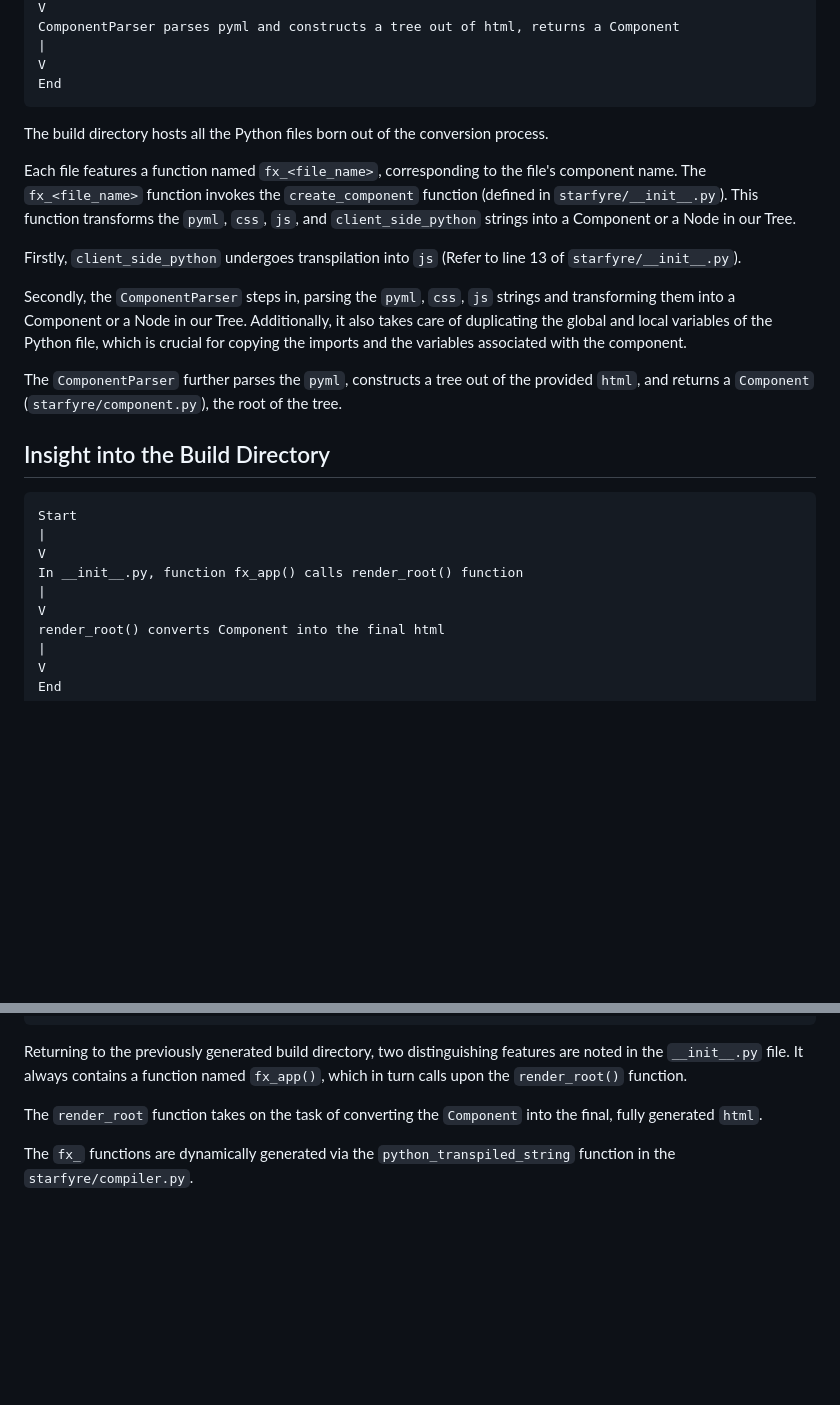
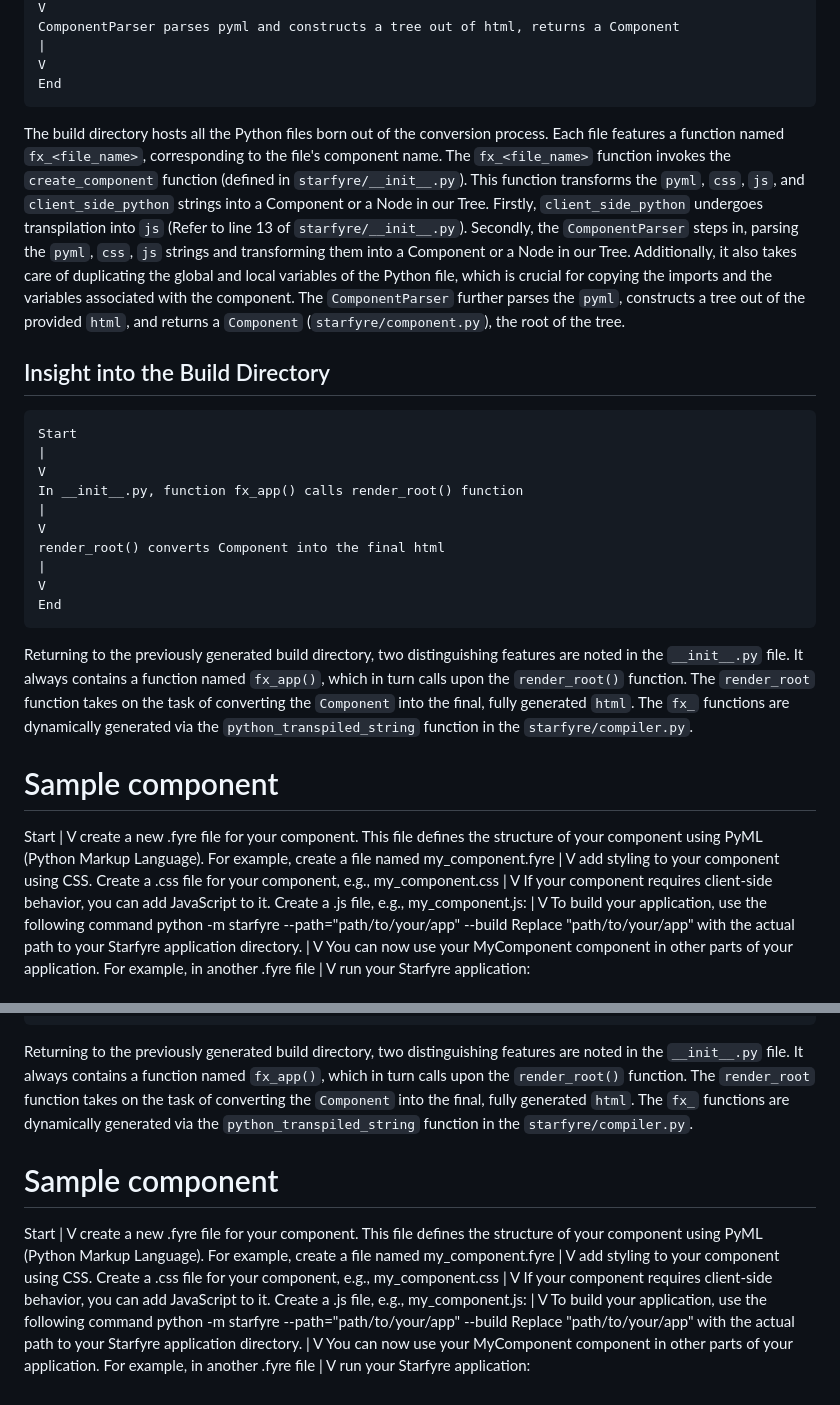
Before and after one commit to sparckles/starfyre, a Markdown page: documentation.md, 2 parts joined by grey strips. GitHub-like rendering; blank space fills up the shorter version.

````diff
--- a/documentation.md
+++ b/documentation.md
@@ -62,17 +55,11 @@ ComponentParser parses pyml and constructs a tree out of html, returns a Compone
 V
 End
 ```
-
 The build directory hosts all the Python files born out of the conversion process.
-
 Each file features a function named `fx_<file_name>`, corresponding to the file's component name. The `fx_<file_name>` function invokes the `create_component` function (defined in `starfyre/__init__.py`). This function transforms the `pyml`, `css`, `js`, and `client_side_python` strings into a Component or a Node in our Tree.
-
 Firstly, `client_side_python` undergoes transpilation into `js` (Refer to line 13 of `starfyre/__init__.py`).
-
 Secondly, the `ComponentParser` steps in, parsing the `pyml`, `css`, `js` strings and transforming them into a Component or a Node in our Tree. Additionally, it also takes care of duplicating the global and local variables of the Python file, which is crucial for copying the imports and the variables associated with the component.
-
 The `ComponentParser` further parses the `pyml`, constructs a tree out of the provided `html`, and returns a `Component` (`starfyre/component.py`), the root of the tree.
-
 ## Insight into the Build Directory
 ```
 Start
@@ -86,4 +73,29 @@ render_root() converts Component into the final html
 V
 End
 ```
+Returning to the previously generated build directory, two distinguishing features are noted in the `__init__.py` file. It always contains a function named `fx_app()`, which in turn calls upon the `render_root()` function.
+The `render_root` function takes on the task of converting the `Component` into the final, fully generated `html`.
+The `fx_` functions are dynamically generated via the `python_transpiled_string` function in the `starfyre/compiler.py`.
+# Sample component
+Start
+|
+V
+create a new .fyre file for your component. This file defines the structure of your component using PyML (Python Markup Language). For example, create a file named my_component.fyre
+|
+V
+add styling to your component using CSS. Create a .css file for your component, e.g., my_component.css
+|
+V
+If your component requires client-side behavior, you can add JavaScript to it. Create a .js file, e.g., my_component.js:
+|
+V
+To build your application, use the following command
+ python -m starfyre --path="path/to/your/app" --build
+Replace "path/to/your/app" with the actual path to your Starfyre application directory.
+|
+V
+You can now use your MyComponent component in other parts of your application. For example, in another .fyre file
+|
+V
+run your Starfyre application:
 
@@ -90,5 +176,25 @@ End
 Returning to the previously generated build directory, two distinguishing features are noted in the `__init__.py` file. It always contains a function named `fx_app()`, which in turn calls upon the `render_root()` function.
-
 The `render_root` function takes on the task of converting the `Component` into the final, fully generated `html`.
-
 The `fx_` functions are dynamically generated via the `python_transpiled_string` function in the `starfyre/compiler.py`.
+# Sample component
+Start
+|
+V
+create a new .fyre file for your component. This file defines the structure of your component using PyML (Python Markup Language). For example, create a file named my_component.fyre
+|
+V
+add styling to your component using CSS. Create a .css file for your component, e.g., my_component.css
+|
+V
+If your component requires client-side behavior, you can add JavaScript to it. Create a .js file, e.g., my_component.js:
+|
+V
+To build your application, use the following command
+ python -m starfyre --path="path/to/your/app" --build
+Replace "path/to/your/app" with the actual path to your Starfyre application directory.
+|
+V
+You can now use your MyComponent component in other parts of your application. For example, in another .fyre file
+|
+V
+run your Starfyre application:
````
Also changed, not shown: other parts of documentation.md (+75 -8 lines).
